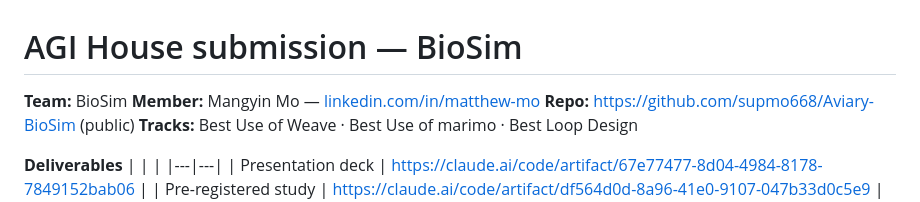
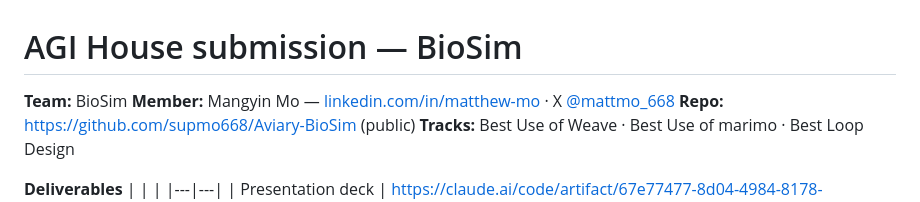
Before and after one commit to supmo668/Aviary-BioSim, a Markdown page: SUBMISSION.md, the part around the change. Rendered like a GitHub page.

```diff
--- a/SUBMISSION.md
+++ b/SUBMISSION.md
@@ -1,7 +1,7 @@
 # AGI House submission — BioSim
 
 **Team:** BioSim
-**Member:** Mangyin Mo — [linkedin.com/in/matthew-mo](https://www.linkedin.com/in/matthew-mo)
+**Member:** Mangyin Mo — [linkedin.com/in/matthew-mo](https://www.linkedin.com/in/matthew-mo) · X [@mattmo_668](https://x.com/mattmo_668)
 **Repo:** https://github.com/supmo668/Aviary-BioSim (public)
 **Tracks:** Best Use of Weave · Best Use of marimo · Best Loop Design
 
```
Also changed, not shown: docs/DEMO.md (+30 -0 lines).
